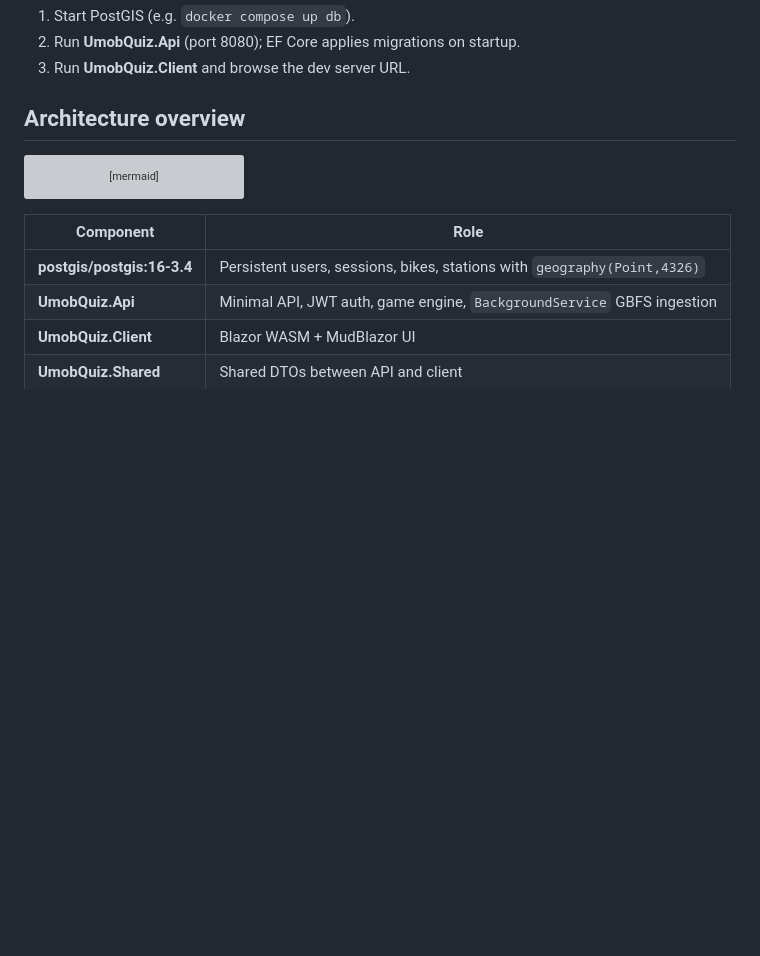
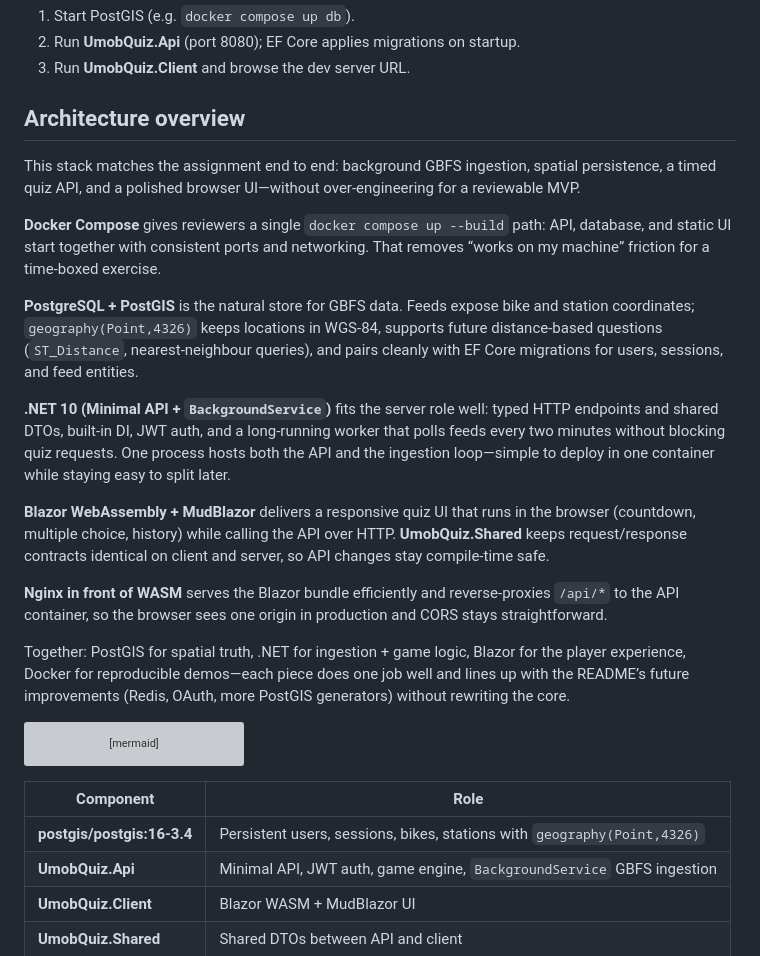
Before and after one commit to volinc/umob-quiz, a Markdown page: README.md, the part around the change. Rendered like a GitHub page; blank space fills up the shorter version; grey boxes are pictures that could not be loaded.

Commit message:
Stack choices rationale

````diff
--- a/README.md
+++ b/README.md
@@ -25,6 +25,20 @@ Open `UmobQuiz.sln` at the repository root. For local debugging without Docker:
 3. Run **UmobQuiz.Client** and browse the dev server URL.
 
 ## Architecture overview
+
+This stack matches the assignment end to end: background GBFS ingestion, spatial persistence, a timed quiz API, and a polished browser UI—without over-engineering for a reviewable MVP.
+
+**Docker Compose** gives reviewers a single `docker compose up --build` path: API, database, and static UI start together with consistent ports and networking. That removes “works on my machine” friction for a time-boxed exercise.
+
+**PostgreSQL + PostGIS** is the natural store for GBFS data. Feeds expose bike and station coordinates; `geography(Point,4326)` keeps locations in WGS‑84, supports future distance-based questions (`ST_Distance`, nearest-neighbour queries), and pairs cleanly with EF Core migrations for users, sessions, and feed entities.
+
+**.NET 10 (Minimal API + `BackgroundService`)** fits the server role well: typed HTTP endpoints and shared DTOs, built-in DI, JWT auth, and a long-running worker that polls feeds every two minutes without blocking quiz requests. One process hosts both the API and the ingestion loop—simple to deploy in one container while staying easy to split later.
+
+**Blazor WebAssembly + MudBlazor** delivers a responsive quiz UI that runs in the browser (countdown, multiple choice, history) while calling the API over HTTP. **UmobQuiz.Shared** keeps request/response contracts identical on client and server, so API changes stay compile-time safe.
+
+**Nginx in front of WASM** serves the Blazor bundle efficiently and reverse-proxies `/api/*` to the API container, so the browser sees one origin in production and CORS stays straightforward.
+
+Together: PostGIS for spatial truth, .NET for ingestion + game logic, Blazor for the player experience, Docker for reproducible demos—each piece does one job well and lines up with the README’s future improvements (Redis, OAuth, more PostGIS generators) without rewriting the core.
 
 ```mermaid
 flowchart LR
````
